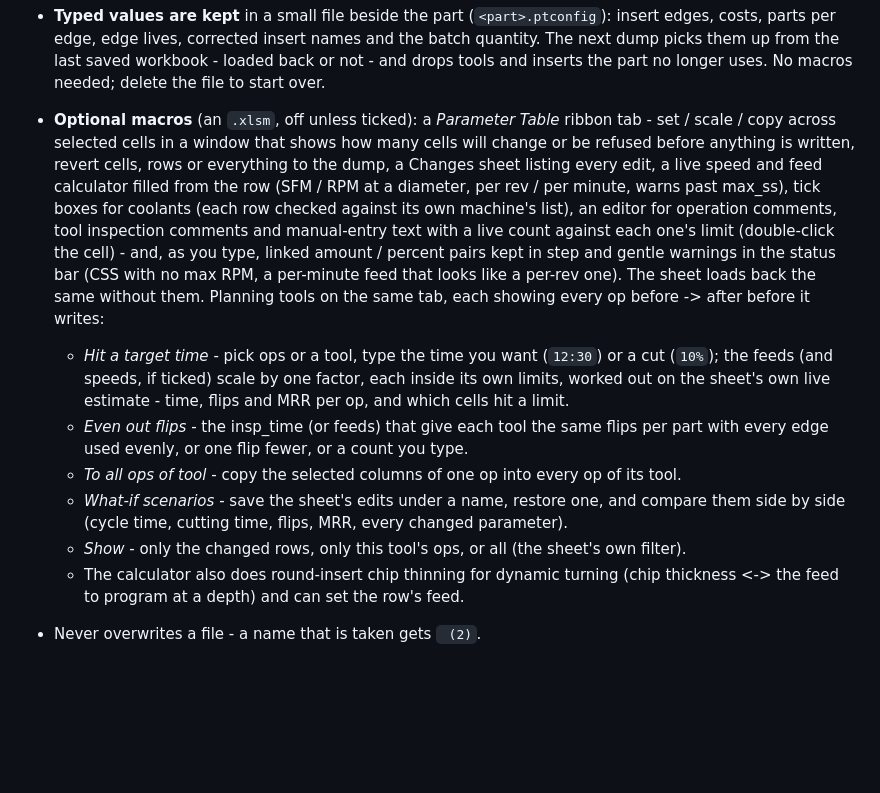
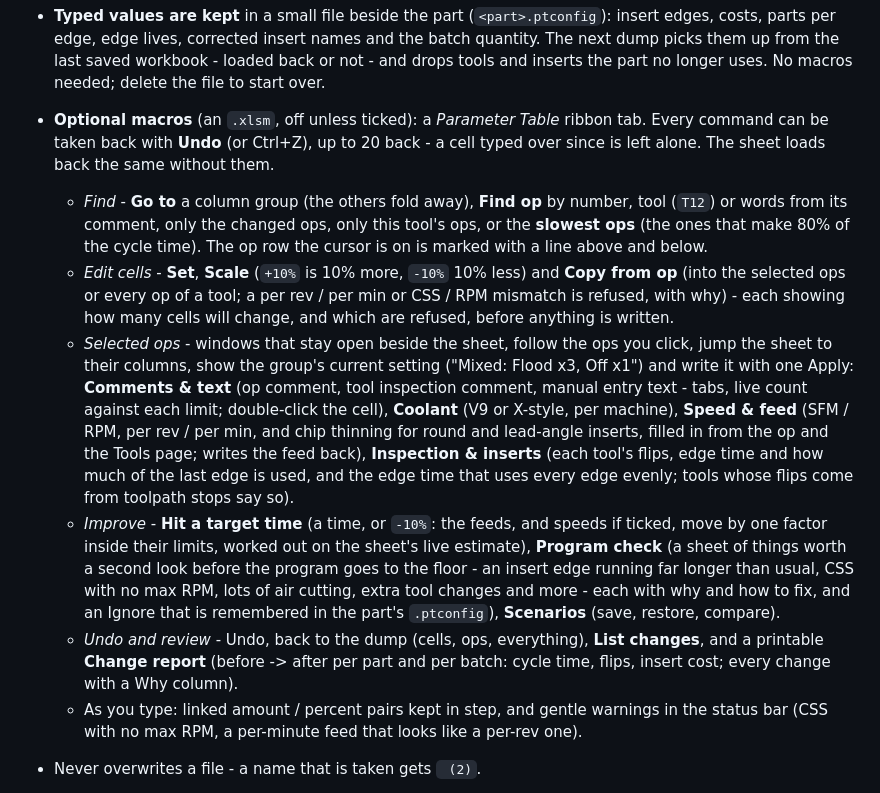
Before and after one commit to huskermcdoogle/mastercam-param-table, a Markdown page: README.md, the part around the change. Drawn GitHub-style; blank space fills up the shorter version.

Commit message:
README and HANDOFF: the reworked macro tab - Find, Edit cells, Selected ops windows, Improve, Undo and review
Co-Authored-By: Claude Opus 5.5 <noreply@anthropic.com>

```diff
--- a/README.md
+++ b/README.md
@@ -60,28 +60,37 @@ the file, then writes one `.xlsx`:
   costs, parts per edge, edge lives, corrected insert names and the batch quantity. The next
   dump picks them up from the last saved workbook - loaded back or not - and drops tools and
   inserts the part no longer uses. No macros needed; delete the file to start over.
-- **Optional macros** (an `.xlsm`, off unless ticked): a *Parameter Table* ribbon tab -
-  set / scale / copy across selected cells in a window that shows how many cells will change
-  or be refused before anything is written, revert cells, rows or everything to the dump, a
-  Changes sheet listing every edit, a live speed and feed calculator filled from the row
-  (SFM / RPM at a diameter, per rev / per minute, warns past max_ss), tick boxes for
-  coolants (each row checked against its own machine's list), an editor for operation
-  comments, tool inspection comments and manual-entry text with a live count against each
-  one's limit (double-click the cell) - and, as you type, linked amount / percent pairs kept in step and gentle warnings in the status bar (CSS with no max RPM, a
-  per-minute feed that looks like a per-rev one). The sheet loads back the same without them.
-  Planning tools on the same tab, each showing every op before -> after before it writes:
-  - *Hit a target time* - pick ops or a tool, type the time you want (`12:30`) or a cut
-    (`10%`); the feeds (and speeds, if ticked) scale by one factor, each inside its own
-    limits, worked out on the sheet's own live estimate - time, flips and MRR per op, and
-    which cells hit a limit.
-  - *Even out flips* - the insp_time (or feeds) that give each tool the same flips per part
-    with every edge used evenly, or one flip fewer, or a count you type.
-  - *To all ops of tool* - copy the selected columns of one op into every op of its tool.
-  - *What-if scenarios* - save the sheet's edits under a name, restore one, and compare
-    them side by side (cycle time, cutting time, flips, MRR, every changed parameter).
-  - *Show* - only the changed rows, only this tool's ops, or all (the sheet's own filter).
-  - The calculator also does round-insert chip thinning for dynamic turning (chip
-    thickness <-> the feed to program at a depth) and can set the row's feed.
+- **Optional macros** (an `.xlsm`, off unless ticked): a *Parameter Table* ribbon tab. Every
+  command can be taken back with **Undo** (or Ctrl+Z), up to 20 back - a cell typed over since
+  is left alone. The sheet loads back the same without them.
+  - *Find* - **Go to** a column group (the others fold away), **Find op** by number, tool
+    (`T12`) or words from its comment, only the changed ops, only this tool's ops, or the
+    **slowest ops** (the ones that make 80% of the cycle time). The op row the cursor is on
+    is marked with a line above and below.
+  - *Edit cells* - **Set**, **Scale** (`+10%` is 10% more, `-10%` 10% less) and **Copy from
+    op** (into the selected ops or every op of a tool; a per rev / per min or CSS / RPM
+    mismatch is refused, with why) - each showing how many cells will change, and which are
+    refused, before anything is written.
+  - *Selected ops* - windows that stay open beside the sheet, follow the ops you click,
+    jump the sheet to their columns, show the group's current setting ("Mixed: Flood x3,
+    Off x1") and write it with one Apply: **Comments & text** (op comment, tool inspection
+    comment, manual entry text - tabs, live count against each limit; double-click the
+    cell), **Coolant** (V9 or X-style, per machine), **Speed & feed** (SFM / RPM, per rev /
+    per min, and chip thinning for round and lead-angle inserts, filled in from the op and
+    the Tools page; writes the feed back), **Inspection & inserts** (each tool's flips,
+    edge time and how much of the last edge is used, and the edge time that uses every
+    edge evenly; tools whose flips come from toolpath stops say so).
+  - *Improve* - **Hit a target time** (a time, or `-10%`: the feeds, and speeds if ticked,
+    move by one factor inside their limits, worked out on the sheet's live estimate),
+    **Program check** (a sheet of things worth a second look before the program goes to
+    the floor - an insert edge running far longer than usual, CSS with no max RPM, lots of
+    air cutting, extra tool changes and more - each with why and how to fix, and an Ignore
+    that is remembered in the part's `.ptconfig`), **Scenarios** (save, restore, compare).
+  - *Undo and review* - Undo, back to the dump (cells, ops, everything), **List changes**,
+    and a printable **Change report** (before -> after per part and per batch: cycle time,
+    flips, insert cost; every change with a Why column).
+  - As you type: linked amount / percent pairs kept in step, and gentle warnings in the
+    status bar (CSS with no max RPM, a per-minute feed that looks like a per-rev one).
 - Never overwrites a file - a name that is taken gets ` (2)`.
 
 **Load** - pick the edited, saved workbook (or a CSV). A preview window lists every change
```
Also changed, not shown: HANDOFF.md (+19 -1 lines).
